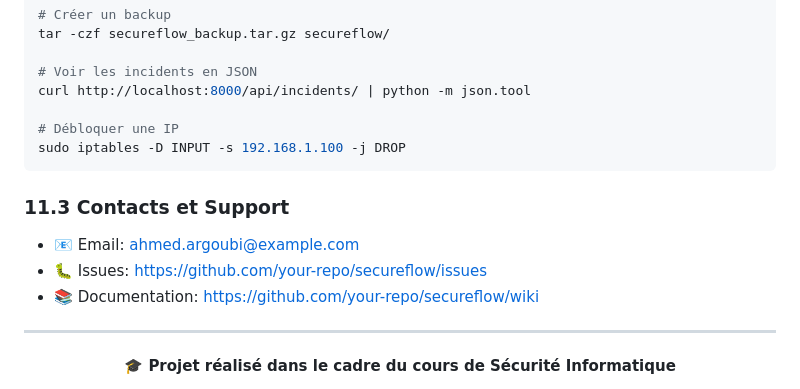
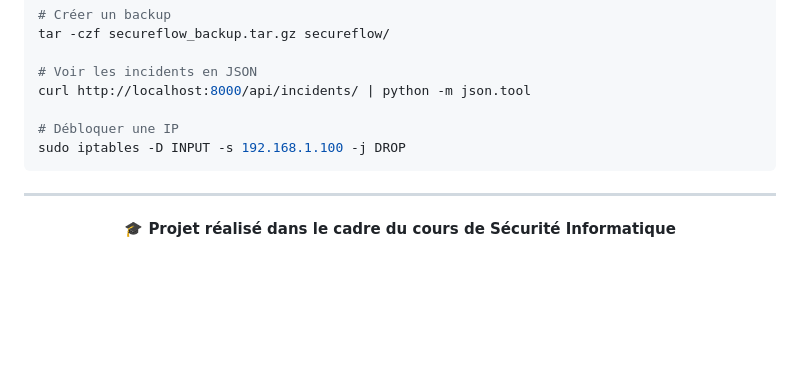
Before and after one commit to ahmedargoubi/secure, a Markdown page: DOCUMENTATION.md, the part around one of its changes. Drawn GitHub-style; blank space fills up the shorter version.

````diff
--- a/DOCUMENTATION.md
+++ b/DOCUMENTATION.md
@@ -836,12 +757,6 @@ curl http://localhost:8000/api/incidents/ | python -m json.tool
 sudo iptables -D INPUT -s 192.168.1.100 -j DROP
 ```
 
-### 11.3 Contacts et Support
-
-- 📧 Email: ahmed.argoubi@example.com
-- 🐛 Issues: https://github.com/your-repo/secureflow/issues
-- 📚 Documentation: https://github.com/your-repo/secureflow/wiki
-
 ---
 
 <div align="center">
````
Also changed, not shown: other parts of DOCUMENTATION.md (+0 -79 lines).
